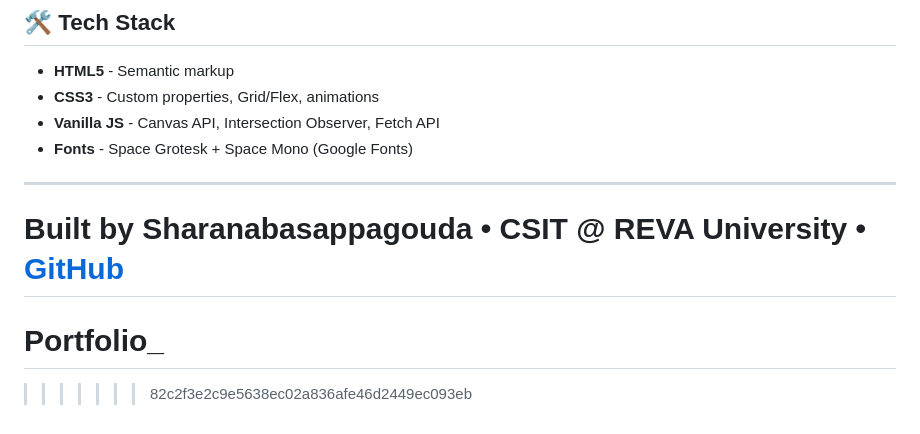
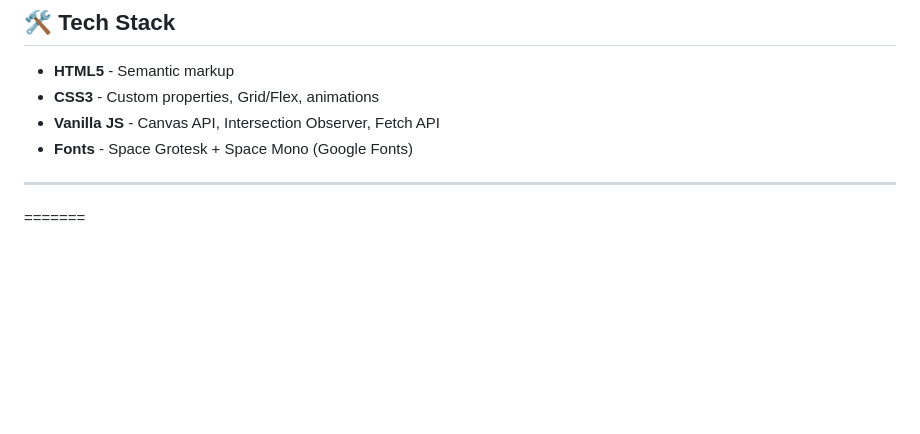
Before and after one commit to sharanu-p16/Portfolio_, a Markdown page: README.md, the part around the change. Rendered like a GitHub page; blank space fills up the shorter version.

```diff
--- a/README.md
+++ b/README.md
@@ -100,7 +100,5 @@ Edit CSS variables in `styles.css`:
 
 ---
 
-**Built by Sharanabasappagouda** • CSIT @ REVA University • [GitHub](https://github.com/sharanu-p16)
+
 =======
-# Portfolio_
->>>>>>> 82c2f3e2c9e5638ec02a836afe46d2449ec093eb
```
